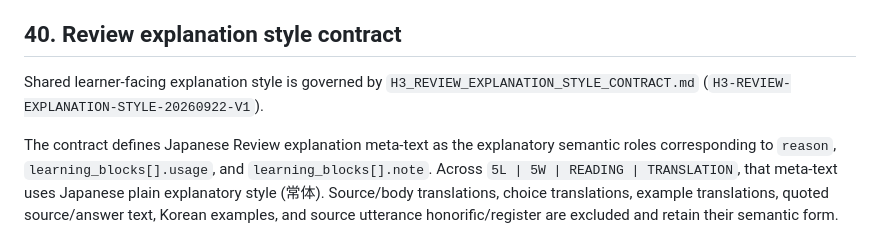
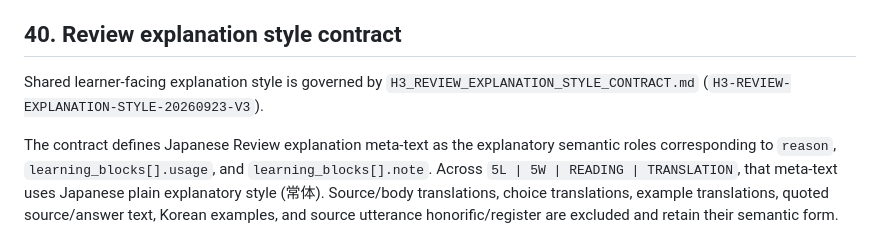
Before and after one commit to bsi-fujimoto-akinari/hangul_azure_tts, a Markdown page: H3_REVIEW_ARCHITECTURE.md, the part around the change. Drawn GitHub-style.

Commit message:
Reference Review explanation style contract V3

```diff
--- a/H3_REVIEW_ARCHITECTURE.md
+++ b/H3_REVIEW_ARCHITECTURE.md
@@ -528,7 +528,7 @@ Historical Listening display correction:
 
 Shared learner-facing explanation style is governed by
 `H3_REVIEW_EXPLANATION_STYLE_CONTRACT.md`
-(`H3-REVIEW-EXPLANATION-STYLE-20260922-V1`).
+(`H3-REVIEW-EXPLANATION-STYLE-20260923-V3`).
 
 The contract defines Japanese Review explanation meta-text as the explanatory semantic
 roles corresponding to `reason`, `learning_blocks[].usage`, and
```
